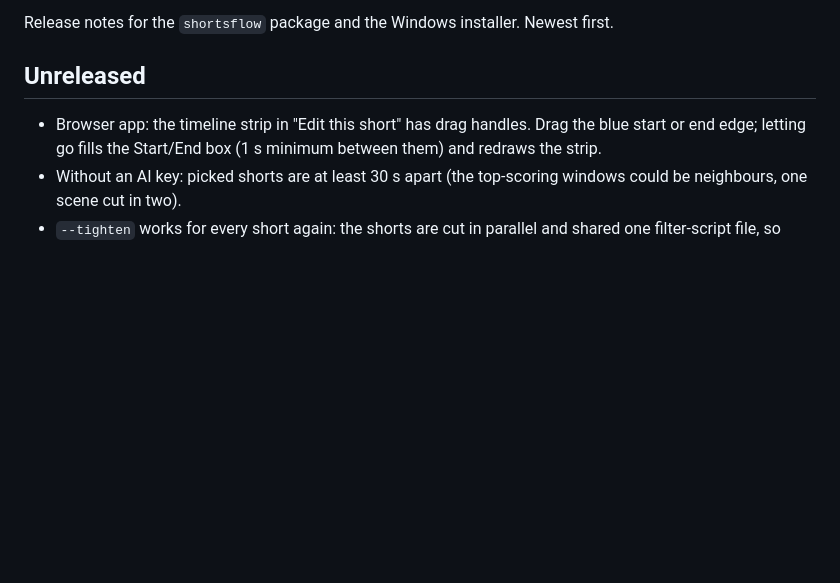
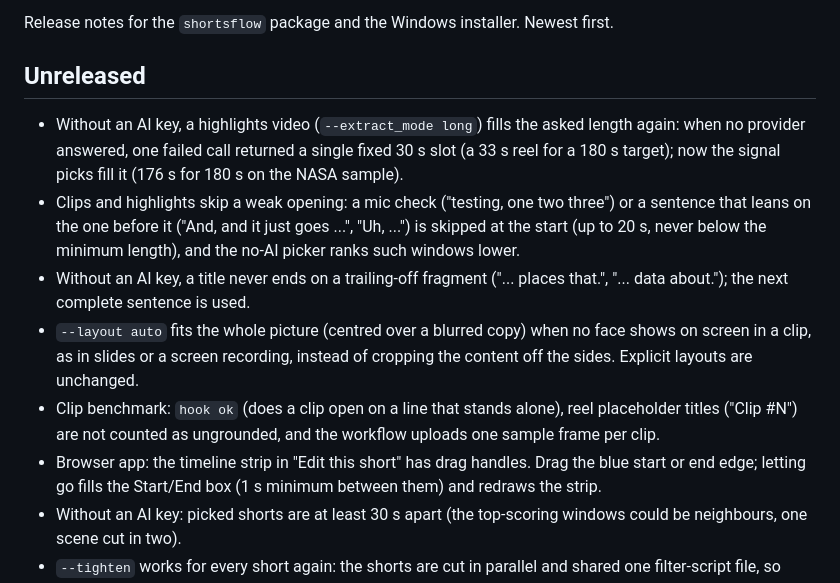
Before and after one commit to ghost1412/shorts-generator, a Markdown page: CHANGELOG.md, the part around the change. Rendered like a GitHub page; blank space fills up the shorter version.

Commit message:
docs(changelog): unreleased notes for the no-AI reel, opening, title and layout fixes

```diff
--- a/CHANGELOG.md
+++ b/CHANGELOG.md
@@ -4,6 +4,11 @@ Release notes for the `shortsflow` package and the Windows installer. Newest fir
 
 ## Unreleased
 
+- Without an AI key, a highlights video (`--extract_mode long`) fills the asked length again: when no provider answered, one failed call returned a single fixed 30 s slot (a 33 s reel for a 180 s target); now the signal picks fill it (176 s for 180 s on the NASA sample).
+- Clips and highlights skip a weak opening: a mic check ("testing, one two three") or a sentence that leans on the one before it ("And, and it just goes ...", "Uh, ...") is skipped at the start (up to 20 s, never below the minimum length), and the no-AI picker ranks such windows lower.
+- Without an AI key, a title never ends on a trailing-off fragment ("... places that.", "... data about."); the next complete sentence is used.
+- `--layout auto` fits the whole picture (centred over a blurred copy) when no face shows on screen in a clip, as in slides or a screen recording, instead of cropping the content off the sides. Explicit layouts are unchanged.
+- Clip benchmark: `hook ok` (does a clip open on a line that stands alone), reel placeholder titles ("Clip #N") are not counted as ungrounded, and the workflow uploads one sample frame per clip.
 - Browser app: the timeline strip in "Edit this short" has drag handles. Drag the blue start or end edge; letting go fills the Start/End box (1 s minimum between them) and redraws the strip.
 - Without an AI key: picked shorts are at least 30 s apart (the top-scoring windows could be neighbours, one scene cut in two).
 - `--tighten` works for every short again: the shorts are cut in parallel and shared one filter-script file, so ffmpeg read two plans mixed together and most shorts were silently left untightened (4 of 5 in a podcast run). Each short now has its own.
```
